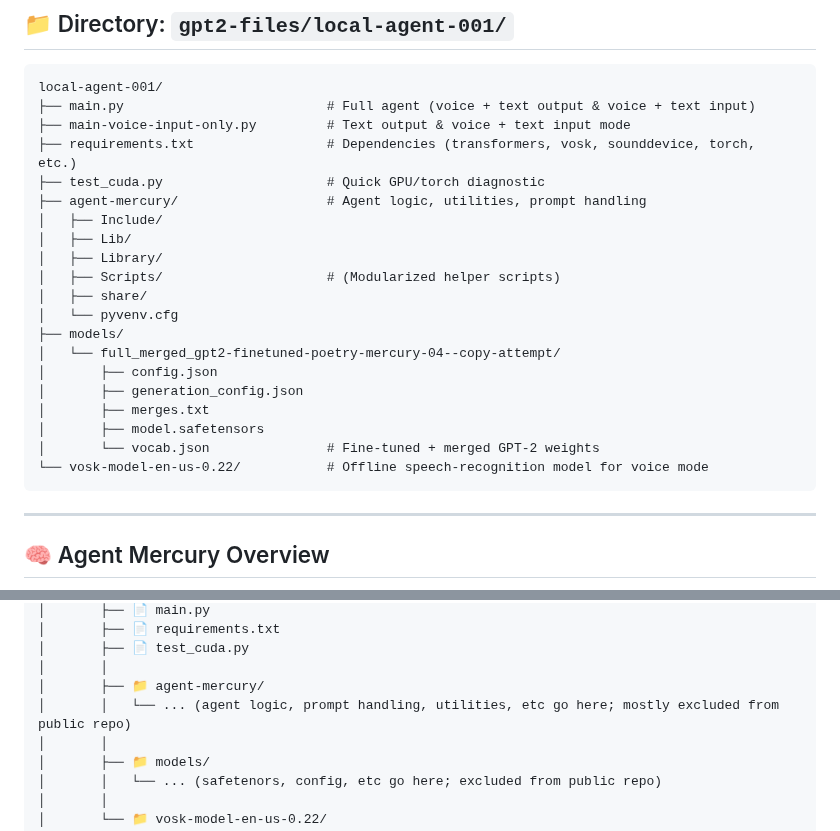
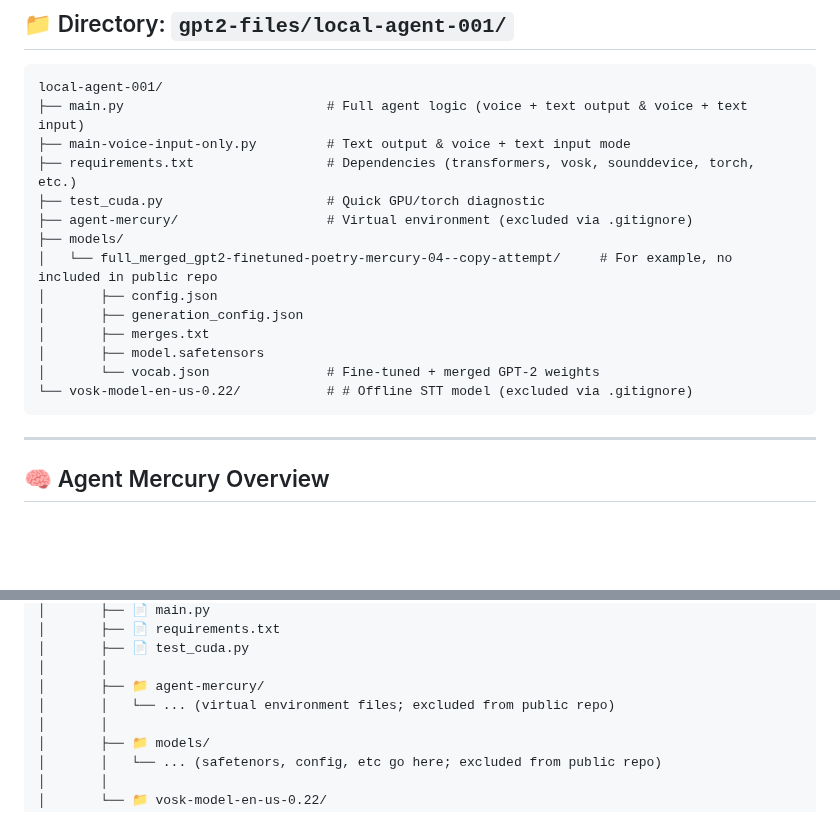
Before and after one commit to bottari/scritti, a Markdown page: README.md, 2 parts joined by grey strips. GitHub-like rendering; blank space fills up the shorter version.

````diff
--- a/README.md
+++ b/README.md
@@ -371,25 +371,19 @@ This agent demonstrates how to combine **local model inference**, **offline STT
 
 ```text
 local-agent-001/
-├── main.py                          # Full agent (voice + text output & voice + text input)
+├── main.py                          # Full agent logic (voice + text output & voice + text input)
 ├── main-voice-input-only.py         # Text output & voice + text input mode
 ├── requirements.txt                 # Dependencies (transformers, vosk, sounddevice, torch, etc.)
 ├── test_cuda.py                     # Quick GPU/torch diagnostic
-├── agent-mercury/                   # Agent logic, utilities, prompt handling
-│   ├── Include/
-│   ├── Lib/
-│   ├── Library/
-│   ├── Scripts/                     # (Modularized helper scripts)
-│   ├── share/
-│   └── pyvenv.cfg
+├── agent-mercury/                   # Virtual environment (excluded via .gitignore)
 ├── models/
-│   └── full_merged_gpt2-finetuned-poetry-mercury-04--copy-attempt/
+│   └── full_merged_gpt2-finetuned-poetry-mercury-04--copy-attempt/     # For example, no included in public repo
 │       ├── config.json
 │       ├── generation_config.json
 │       ├── merges.txt
 │       ├── model.safetensors
 │       └── vocab.json               # Fine-tuned + merged GPT-2 weights
-└── vosk-model-en-us-0.22/           # Offline speech-recognition model for voice mode
+└── vosk-model-en-us-0.22/           # # Offline STT model (excluded via .gitignore)
 ```
 
 ---
@@ -461,7 +455,7 @@ python main-voice-input-only.py
 │       ├── 📄 test_cuda.py
 │       │
 │       ├── 📁 agent-mercury/
-│       │   └── ... (agent logic, prompt handling, utilities, etc go here; mostly excluded from public repo)
+│       │   └── ... (virtual environment files; excluded from public repo)
 │       │
 │       ├── 📁 models/
 │       │   └── ... (safetenors, config, etc go here; excluded from public repo)
````
